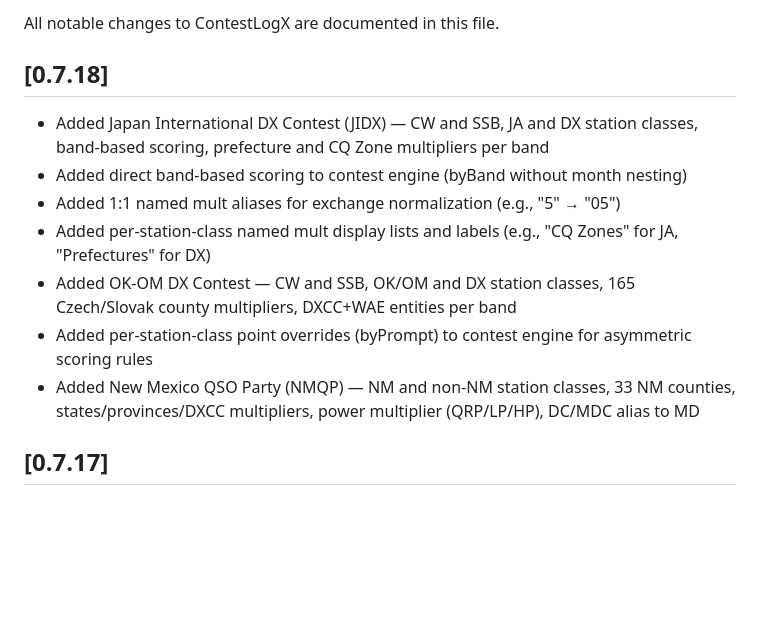
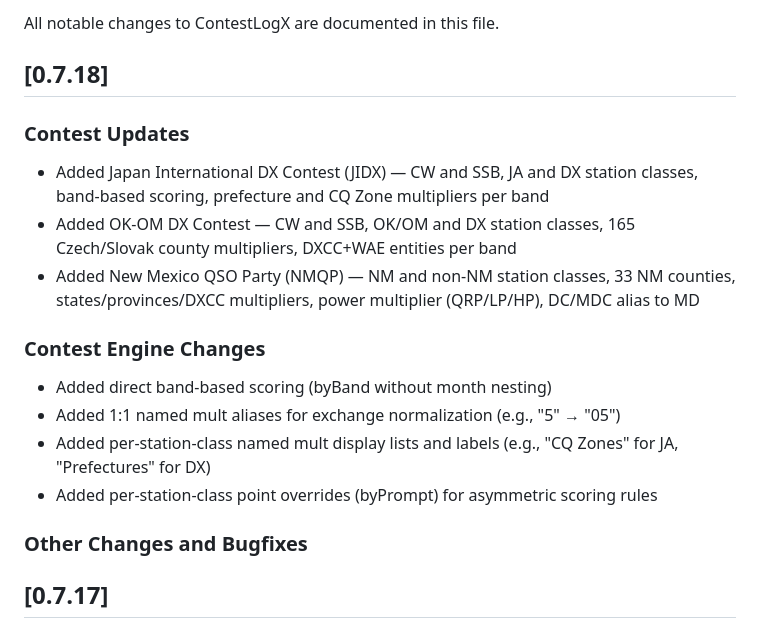
Before and after one commit to sjwoodr/ContestLogX, a Markdown page: CHANGELOG.md, the part around the change. GitHub-like rendering; blank space fills up the shorter version.

Commit message:
Reorganize changelog with categorized sections
Group entries under Contest Updates, Contest Engine Changes,
and Other Changes and Bugfixes for easier scanning.

```diff
--- a/CHANGELOG.md
+++ b/CHANGELOG.md
@@ -3,13 +3,19 @@
 All notable changes to ContestLogX are documented in this file.
 
 ## [0.7.18]
+
+### Contest Updates
 - Added Japan International DX Contest (JIDX) — CW and SSB, JA and DX station classes, band-based scoring, prefecture and CQ Zone multipliers per band
-- Added direct band-based scoring to contest engine (byBand without month nesting)
+- Added OK-OM DX Contest — CW and SSB, OK/OM and DX station classes, 165 Czech/Slovak county multipliers, DXCC+WAE entities per band
+- Added New Mexico QSO Party (NMQP) — NM and non-NM station classes, 33 NM counties, states/provinces/DXCC multipliers, power multiplier (QRP/LP/HP), DC/MDC alias to MD
+
+### Contest Engine Changes
+- Added direct band-based scoring (byBand without month nesting)
 - Added 1:1 named mult aliases for exchange normalization (e.g., "5" → "05")
 - Added per-station-class named mult display lists and labels (e.g., "CQ Zones" for JA, "Prefectures" for DX)
-- Added OK-OM DX Contest — CW and SSB, OK/OM and DX station classes, 165 Czech/Slovak county multipliers, DXCC+WAE entities per band
-- Added per-station-class point overrides (byPrompt) to contest engine for asymmetric scoring rules
-- Added New Mexico QSO Party (NMQP) — NM and non-NM station classes, 33 NM counties, states/provinces/DXCC multipliers, power multiplier (QRP/LP/HP), DC/MDC alias to MD
+- Added per-station-class point overrides (byPrompt) for asymmetric scoring rules
+
+### Other Changes and Bugfixes
 
 ## [0.7.17]
 - Fixed light theme not working when running directly on GNOME/Wayland — use stylesheet-based theming that overrides GTK platform integration
```
